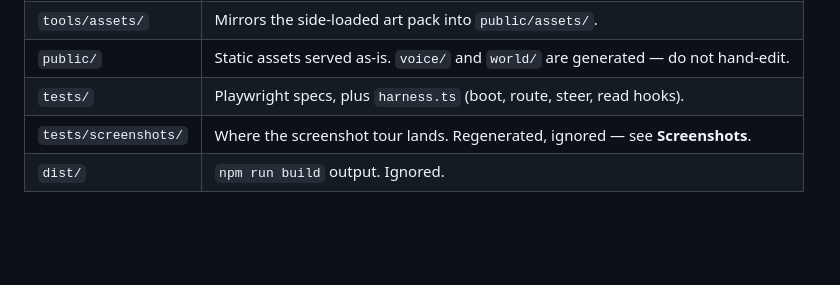
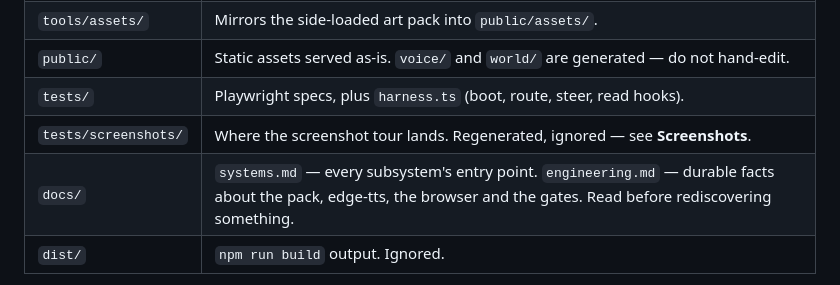
Before and after one commit to techmatt/seraphinas-secret, a Markdown page: CLAUDE.md, the part around the change. GitHub-like rendering; blank space fills up the shorter version.

Commit message:
Point CLAUDE.md's map at docs/
A new top-level directory a future session is meant to read before
rediscovering something has to be findable from the one file every session
already loads.

Co-Authored-By: Claude Opus 5 (1M context) <noreply@anthropic.com>

```diff
--- a/CLAUDE.md
+++ b/CLAUDE.md
@@ -31,6 +31,7 @@ headless boot/screenshot smoke tests.
 | `public/` | Static assets served as-is. `voice/` and `world/` are generated — do not hand-edit. |
 | `tests/` | Playwright specs, plus `harness.ts` (boot, route, steer, read hooks). |
 | `tests/screenshots/` | Where the screenshot tour lands. Regenerated, ignored — see **Screenshots**. |
+| `docs/` | `systems.md` — every subsystem's entry point. `engineering.md` — durable facts about the pack, edge-tts, the browser and the gates. Read before rediscovering something. |
 | `dist/` | `npm run build` output. Ignored. |
 
 **Art** is the side-loaded Cute Fantasy pack at `C:\Code\seraphinas-assets`
```
